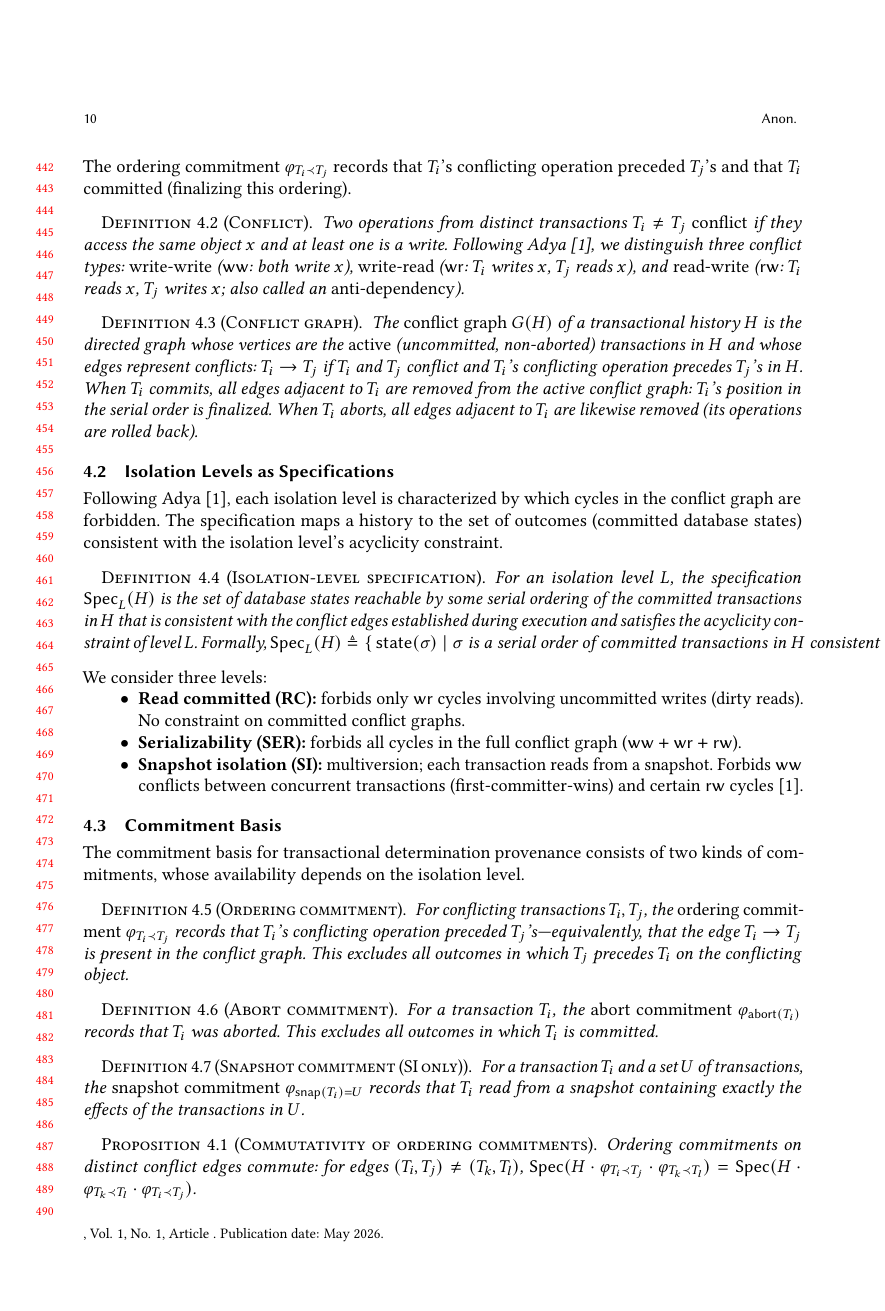
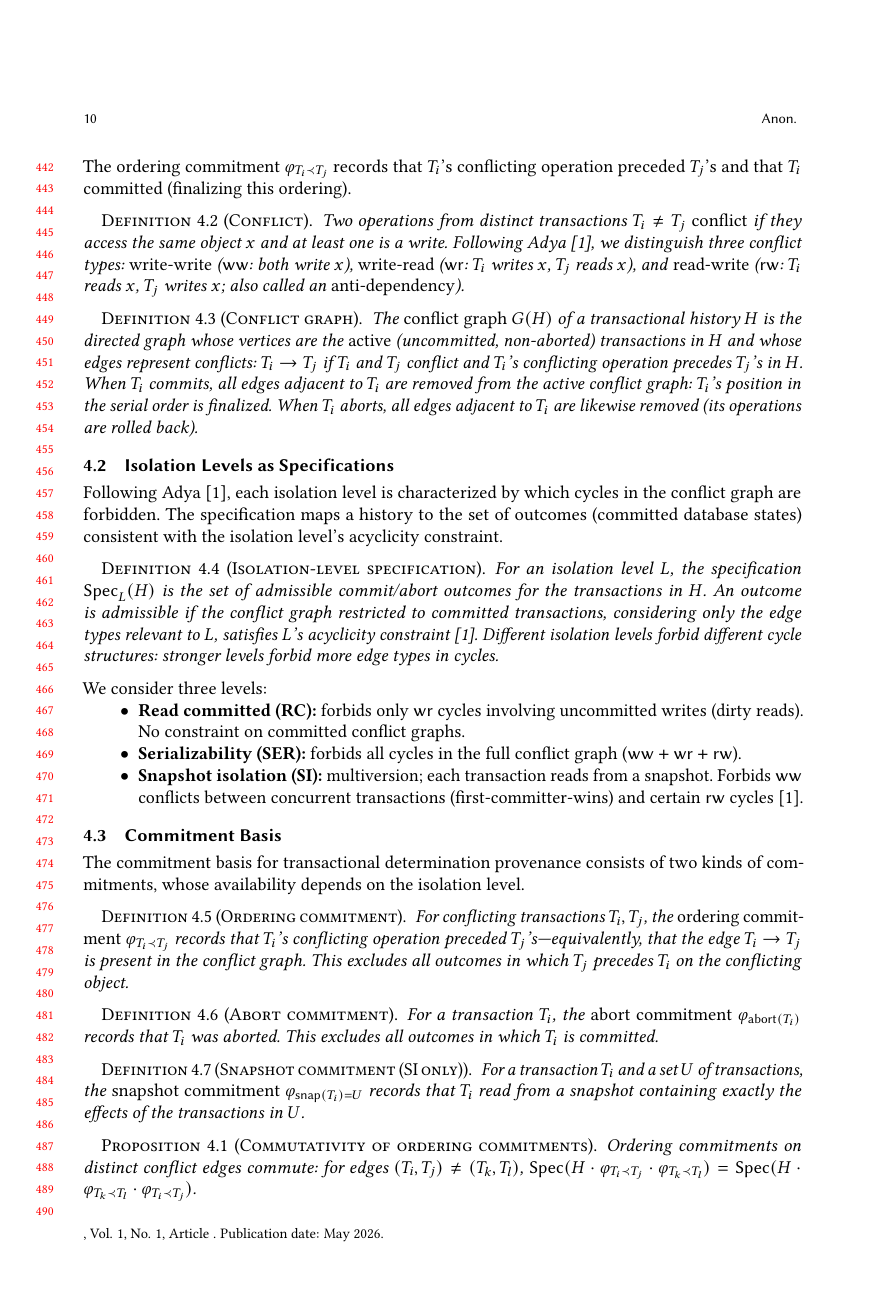
Before and after one commit to jhellerstein/provenance, a LaTeX paper (main.tex): page 10 of 27. Compiled offline with pdfLaTeX.

Commit message:
Fix isolation-level spec: defined via conflict-graph acyclicity, not serial orderings

```diff
--- a/main.tex
+++ b/main.tex
@@ -897,13 +897,12 @@ states) consistent with the isolation level's acyclicity constraint.
 \begin{definition}[Isolation-level specification]
   \label{def:isolation-spec}
   For an isolation level $L$, the specification $\Spec_L(H)$ is the set of
-  database states reachable by some serial ordering of the committed
-  transactions in $H$ that is consistent with the conflict edges established
-  during execution and satisfies the acyclicity constraint of level $L$.
-  Formally,
-  $\Spec_L(H) \triangleq \{\, \mathsf{state}(\sigma) \mid
-  \sigma \text{ is a serial order of committed transactions in } H
-  \text{ consistent with } L\text{'s constraints}\,\}$.
+  admissible commit/abort outcomes for the transactions in $H$.
+  An outcome is admissible if the conflict graph restricted to committed
+  transactions, considering only the edge types relevant to $L$, satisfies
+  $L$'s acyclicity constraint~\cite{adya1999weak}.
+  Different isolation levels forbid different cycle structures:
+  stronger levels forbid more edge types in cycles.
 \end{definition}
 
 \noindent
```
